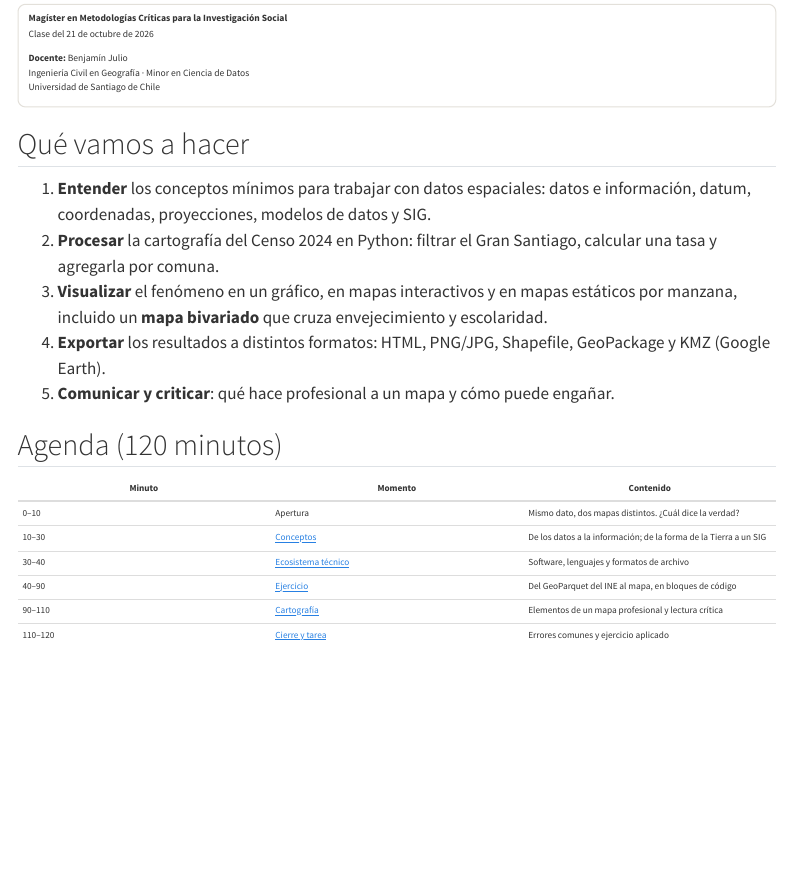
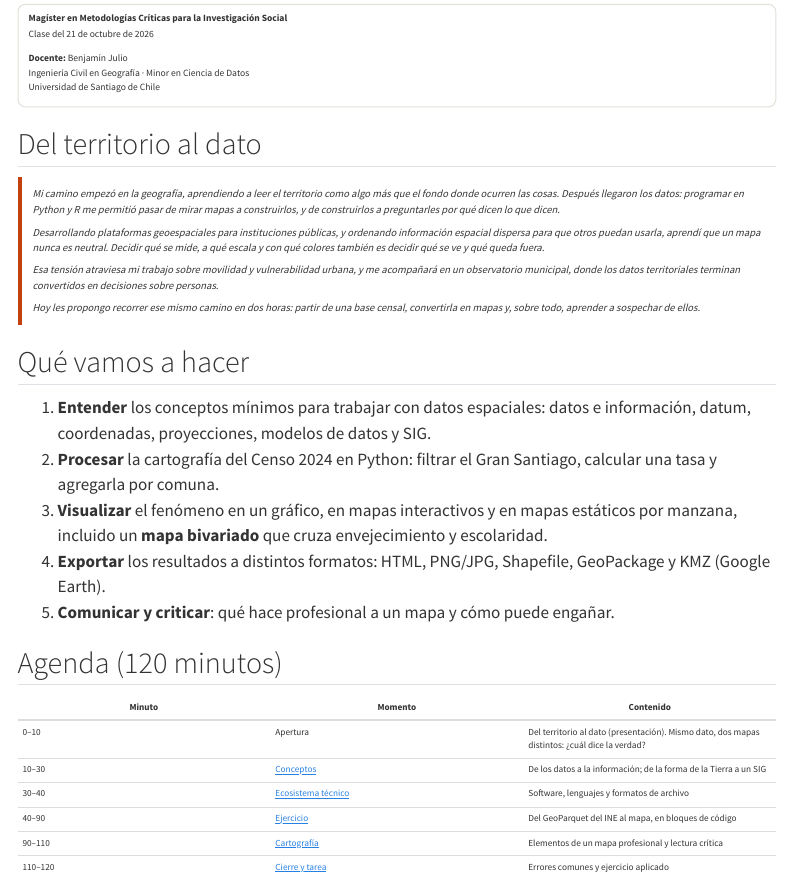
Before and after one commit to benjajul/clase-mapeo-censo, a Quarto document (index.qmd): the page in a window 1100 px wide, from 370 px down. Rendered offline with R 4.5, knitr and Pandoc in place of Quarto, with nearby package versions; menus at the side of the page are left out.

Commit message:
version 5

```diff
--- a/index.qmd
+++ b/index.qmd
@@ -21,6 +21,18 @@ Ingeniería Civil en Geografía · Minor en Ciencia de Datos\
 Universidad de Santiago de Chile
 :::
 
+## Del territorio al dato
+
+::: {.capsula}
+Mi camino empezó en la geografía, aprendiendo a leer el territorio como algo más que el fondo donde ocurren las cosas. Después llegaron los datos: programar en Python y R me permitió pasar de mirar mapas a construirlos, y de construirlos a preguntarles por qué dicen lo que dicen.
+
+Desarrollando plataformas geoespaciales para instituciones públicas, y ordenando información espacial dispersa para que otros puedan usarla, aprendí que un mapa nunca es neutral. Decidir qué se mide, a qué escala y con qué colores también es decidir qué se ve y qué queda fuera.
+
+Esa tensión atraviesa mi trabajo sobre movilidad y vulnerabilidad urbana, y me acompañará en un observatorio municipal, donde los datos territoriales terminan convertidos en decisiones sobre personas.
+
+Hoy les propongo recorrer ese mismo camino en dos horas: partir de una base censal, convertirla en mapas y, sobre todo, aprender a sospechar de ellos.
+:::
+
 ## Qué vamos a hacer
 
 1. **Entender** los conceptos mínimos para trabajar con datos espaciales: datos e información, datum, coordenadas, proyecciones, modelos de datos y SIG.
@@ -33,7 +45,7 @@ Universidad de Santiago de Chile
 
 | Minuto | Momento | Contenido |
 |---|---|---|
-| 0–10 | Apertura | Mismo dato, dos mapas distintos. ¿Cuál dice la verdad? |
+| 0–10 | Apertura | Del territorio al dato (presentación). Mismo dato, dos mapas distintos: ¿cuál dice la verdad? |
 | 10–30 | [Conceptos](01-conceptos.qmd) | De los datos a la información; de la forma de la Tierra a un SIG |
 | 30–40 | [Ecosistema técnico](01-conceptos.qmd#ecosistema-técnico) | Software, lenguajes y formatos de archivo |
 | 40–90 | [Ejercicio](02-ejercicio.qmd) | Del GeoParquet del INE al mapa, en bloques de código |
--- a/styles.css
+++ b/styles.css
@@ -3,3 +3,5 @@ h2.opcional::after, .opcional > h2::after { content: " · opcional"; font-size:
 table { font-size: .92rem; }
 .docente { border: 1px solid #e3e0da; border-radius: 8px; padding: .7rem 1rem .1rem; margin: 1rem 0; font-size: .95rem; }
 .quarto-figure img { border-radius: 6px; }
+.capsula { border-left: 4px solid #c2410c; padding: .4rem 1.1rem; margin: 1rem 0 1.5rem; font-size: 1.05rem; font-style: italic; }
+.capsula p { margin: .6rem 0; }
```
